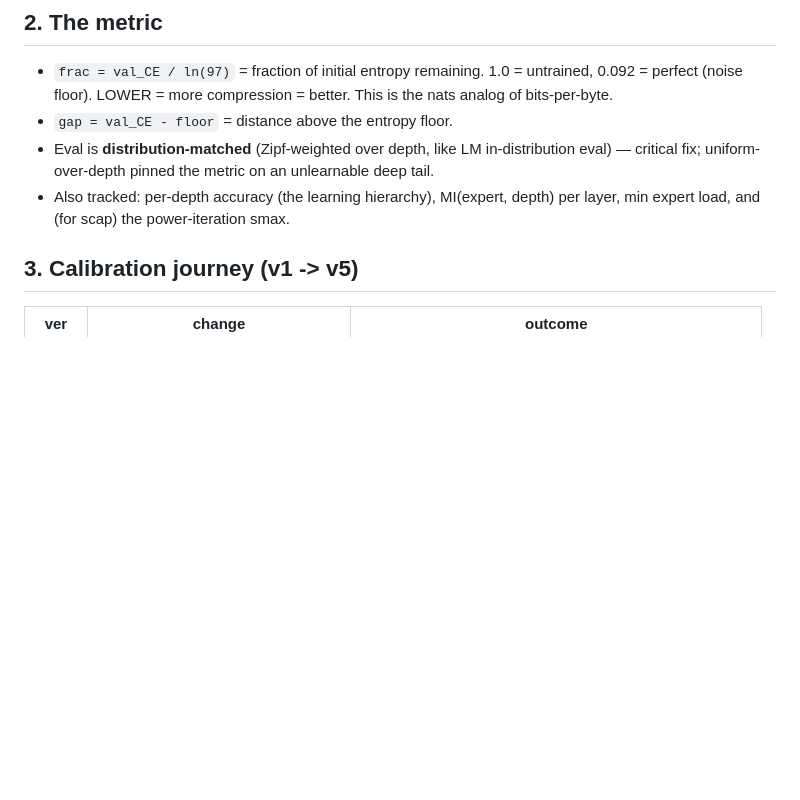
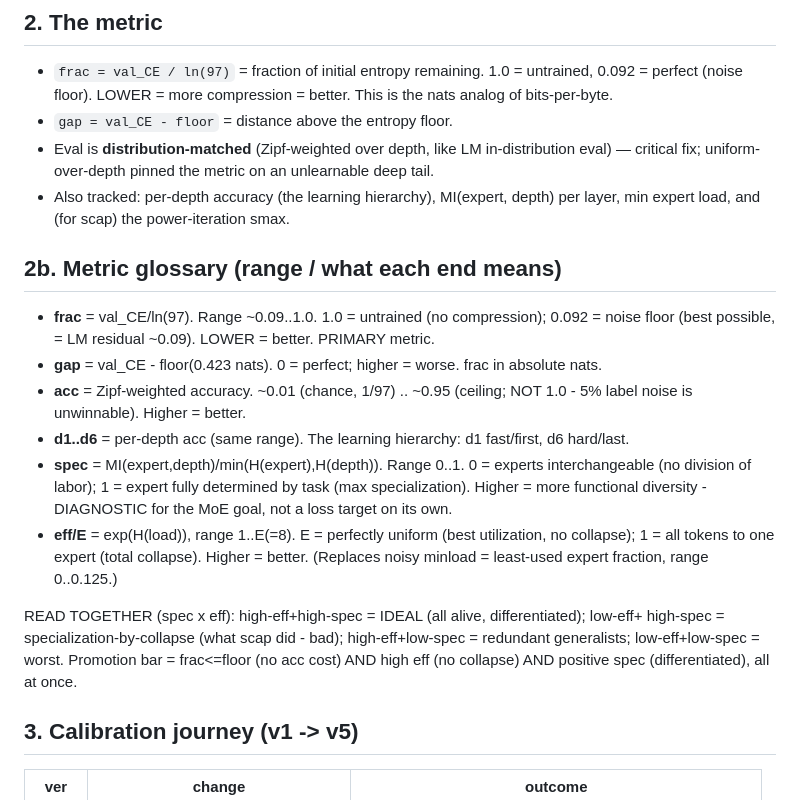
Before and after one commit to IsNoobgrammer/triton-kernel-fused, a Markdown page: .autoresearch/olm_report.md, the part around the change. GitHub-like rendering; blank space fills up the shorter version.

Commit message:
autoresearch: add metric glossary to olm report (frac/gap/acc/spec/eff ranges + spec-x-eff interaction + promotion bar)
Co-Authored-By: Claude Opus 4.8 <noreply@anthropic.com>

```diff
--- a/.autoresearch/olm_report.md
+++ b/.autoresearch/olm_report.md
@@ -35,6 +35,26 @@ great on grok and useless on LM (or vice-versa). So olm emulates the LM regime a
   — critical fix; uniform-over-depth pinned the metric on an unlearnable deep tail.
 - Also tracked: per-depth accuracy (the learning hierarchy), MI(expert, depth) per layer,
   min expert load, and (for scap) the power-iteration smax.
+
+## 2b. Metric glossary (range / what each end means)
+
+- **frac** = val_CE/ln(97). Range ~0.09..1.0. 1.0 = untrained (no compression); 0.092 = noise
+  floor (best possible, = LM residual ~0.09). LOWER = better. PRIMARY metric.
+- **gap** = val_CE - floor(0.423 nats). 0 = perfect; higher = worse. frac in absolute nats.
+- **acc** = Zipf-weighted accuracy. ~0.01 (chance, 1/97) .. ~0.95 (ceiling; NOT 1.0 - 5% label
+  noise is unwinnable). Higher = better.
+- **d1..d6** = per-depth acc (same range). The learning hierarchy: d1 fast/first, d6 hard/last.
+- **spec** = MI(expert,depth)/min(H(expert),H(depth)). Range 0..1. 0 = experts interchangeable
+  (no division of labor); 1 = expert fully determined by task (max specialization). Higher =
+  more functional diversity - DIAGNOSTIC for the MoE goal, not a loss target on its own.
+- **eff/E** = exp(H(load)), range 1..E(=8). E = perfectly uniform (best utilization, no
+  collapse); 1 = all tokens to one expert (total collapse). Higher = better. (Replaces noisy
+  minload = least-used expert fraction, range 0..0.125.)
+
+READ TOGETHER (spec x eff): high-eff+high-spec = IDEAL (all alive, differentiated); low-eff+
+high-spec = specialization-by-collapse (what scap did - bad); high-eff+low-spec = redundant
+generalists; low-eff+low-spec = worst. Promotion bar = frac<=floor (no acc cost) AND high eff
+(no collapse) AND positive spec (differentiated), all at once.
 
 ## 3. Calibration journey (v1 -> v5)
 
```
